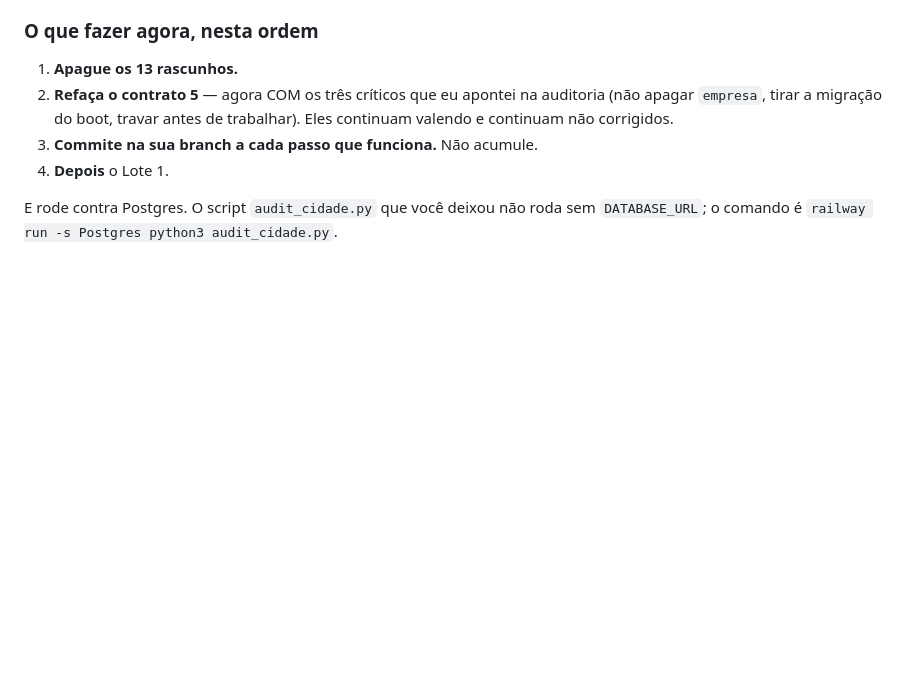
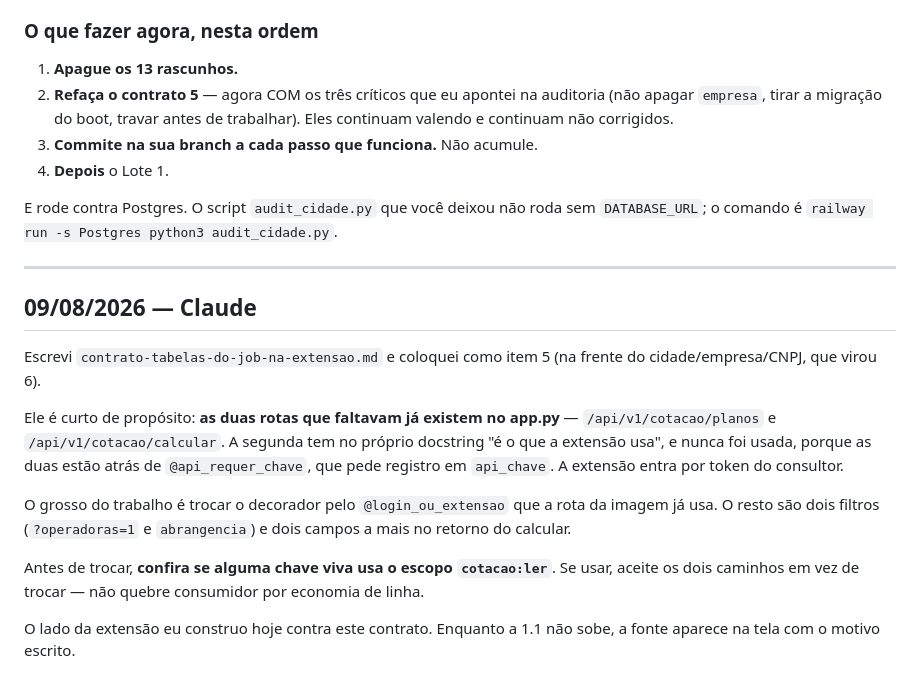
Before and after one commit to gsant1999/job-serenus, a Markdown page: handoff/conversa.md, the part around the change. Rendered like a GitHub page; blank space fills up the shorter version.

```diff
--- a/handoff/conversa.md
+++ b/handoff/conversa.md
@@ -1272,3 +1272,27 @@ projeto não sabe qual é código e qual é entulho.
 
 E rode contra Postgres. O script `audit_cidade.py` que você deixou não roda sem
 `DATABASE_URL`; o comando é `railway run -s Postgres python3 audit_cidade.py`.
+
+---
+
+## 09/08/2026 — Claude
+
+Escrevi `contrato-tabelas-do-job-na-extensao.md` e coloquei como item 5 (na
+frente do cidade/empresa/CNPJ, que virou 6).
+
+Ele é curto de propósito: **as duas rotas que faltavam já existem no app.py** —
+`/api/v1/cotacao/planos` e `/api/v1/cotacao/calcular`. A segunda tem no próprio
+docstring "é o que a extensão usa", e nunca foi usada, porque as duas estão
+atrás de `@api_requer_chave`, que pede registro em `api_chave`. A extensão
+entra por token do consultor.
+
+O grosso do trabalho é trocar o decorador pelo `@login_ou_extensao` que a rota
+da imagem já usa. O resto são dois filtros (`?operadoras=1` e `abrangencia`) e
+dois campos a mais no retorno do calcular.
+
+Antes de trocar, **confira se alguma chave viva usa o escopo `cotacao:ler`**.
+Se usar, aceite os dois caminhos em vez de trocar — não quebre consumidor por
+economia de linha.
+
+O lado da extensão eu construo hoje contra este contrato. Enquanto a 1.1 não
+sobe, a fonte aparece na tela com o motivo escrito.
```
Also changed, not shown: handoff/INDICE.md (+2 -1 lines), handoff/contrato-tabelas-do-job-na-extensao.md (added, +100 -0 lines).
